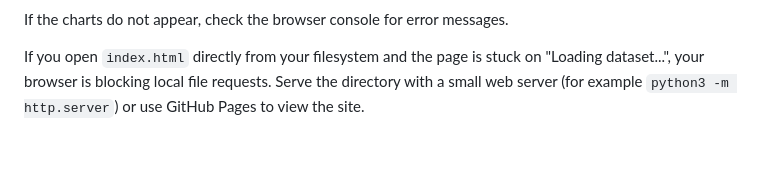
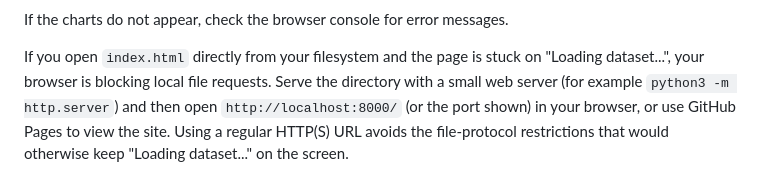
Before and after one commit to jimdc/where-the-lines-are, a Markdown page: README.md, the part around the change. Rendered like a GitHub page; blank space fills up the shorter version.

Commit message:
docs: clarify server usage

```diff
--- a/README.md
+++ b/README.md
@@ -41,5 +41,8 @@ If the charts do not appear, check the browser console for error messages.
 
 If you open `index.html` directly from your filesystem and the page is stuck on
 "Loading dataset...", your browser is blocking local file requests. Serve the
-directory with a small web server (for example `python3 -m http.server`) or use
-GitHub Pages to view the site.
+directory with a small web server (for example `python3 -m http.server`) and
+then open `http://localhost:8000/` (or the port shown) in your browser, or use
+GitHub Pages to view the site. Using a regular HTTP(S) URL avoids the
+file-protocol restrictions that would otherwise keep "Loading dataset..." on the
+screen.
```
